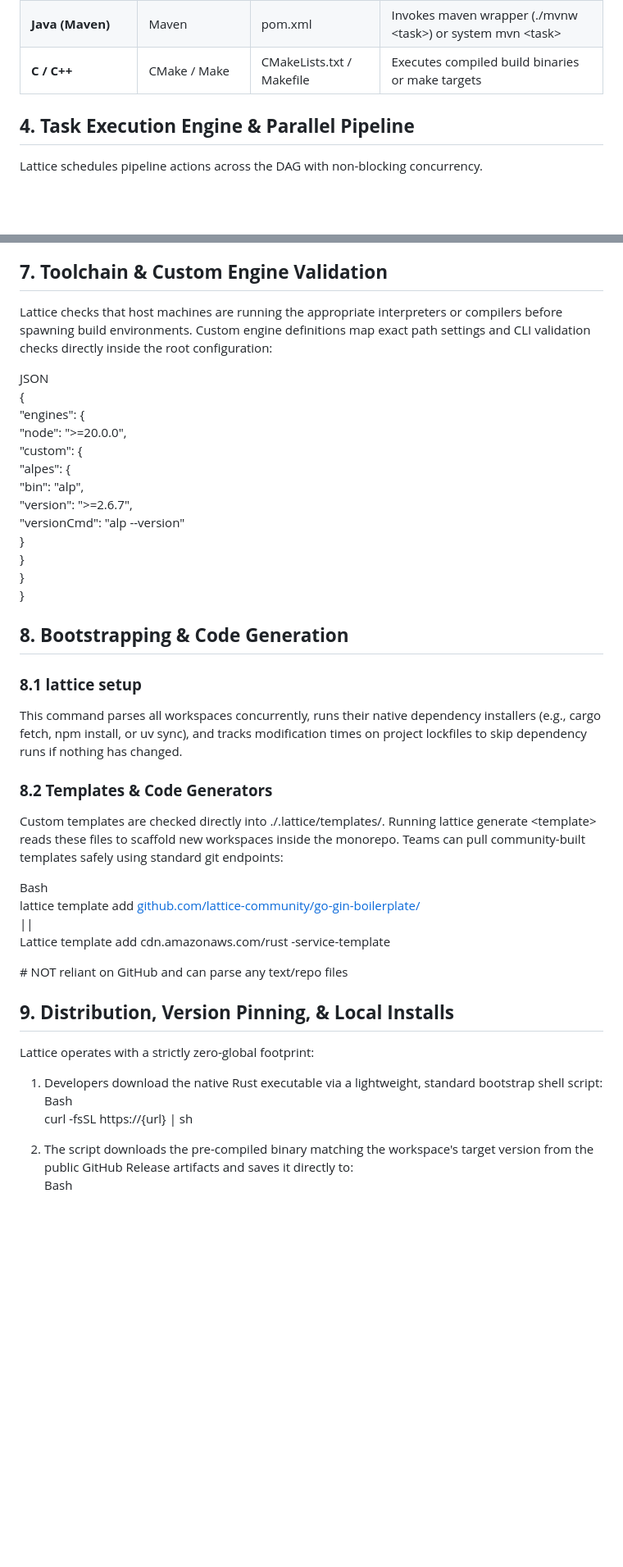
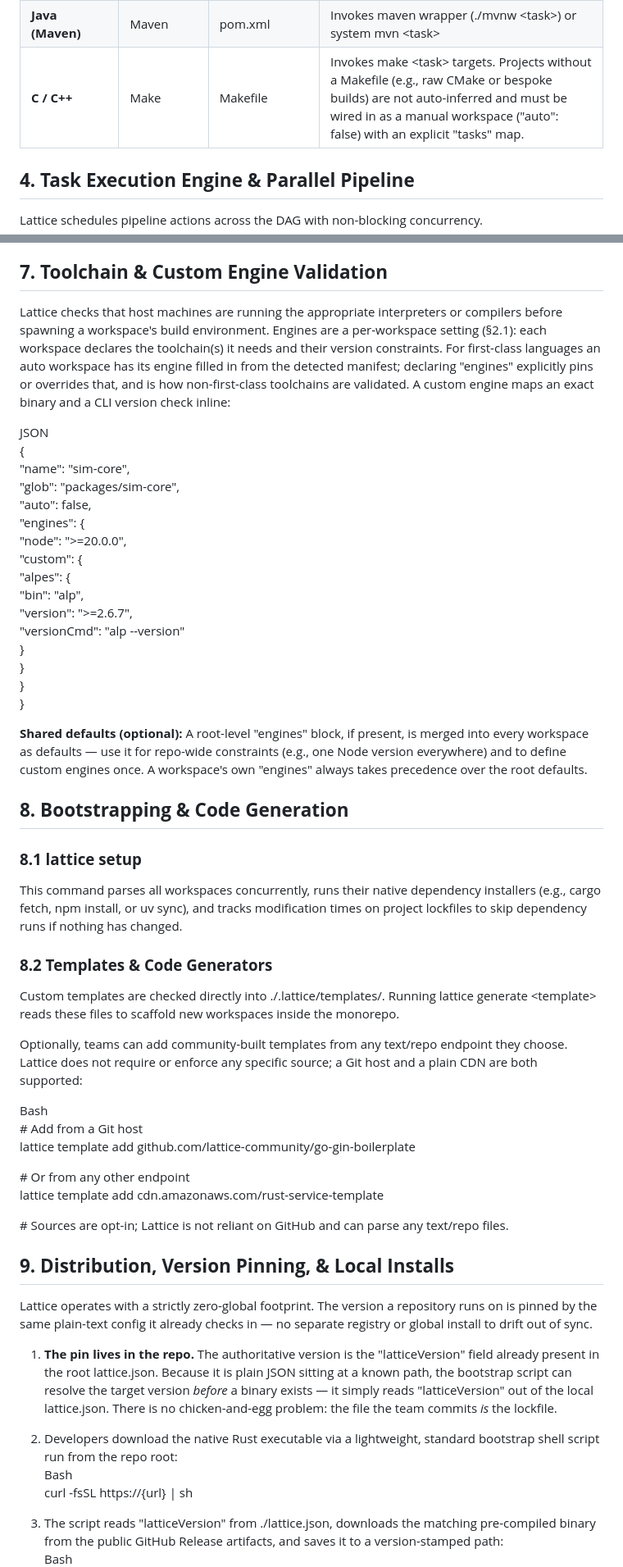
Before and after one commit to latticeandcompany/lattice, a Markdown page: Lattice Product Requirement Document (PRD).md, 2 parts joined by grey strips. Shown at 82% size. GitHub-like rendering; blank space fills up the shorter version.

```diff
--- a/Lattice Product Requirement Document (PRD).md
+++ b/Lattice Product Requirement Document (PRD).md
@@ -45,7 +58,7 @@ Lattice provides native parser logic to extract workspace boundaries and manage
 | **C\# / .NET** | NuGet | .csproj / project.json | Runs dotnet \<task\> commands |
 | **Java (Gradle)** | Gradle | build.gradle | Invokes gradle wrapper (./gradlew \<task\>) |
 | **Java (Maven)** | Maven | pom.xml | Invokes maven wrapper (./mvnw \<task\>) or system mvn \<task\> |
-| **C / C++** | CMake / Make | CMakeLists.txt / Makefile | Executes compiled build binaries or make targets |
+| **C / C++** | Make | Makefile | Invokes make \<task\> targets. Projects without a Makefile (e.g., raw CMake or bespoke builds) are not auto-inferred and must be wired in as a manual workspace ("auto": false) with an explicit "tasks" map. |
 
 ## **4\. Task Execution Engine & Parallel Pipeline**
 
@@ -109,10 +124,13 @@ Lattice manages disk space automatically using a Least Recently Used (LRU) pruni
 
 ## **7\. Toolchain & Custom Engine Validation**
 
-Lattice checks that host machines are running the appropriate interpreters or compilers before spawning build environments. Custom engine definitions map exact path settings and CLI validation checks directly inside the root configuration:
+Lattice checks that host machines are running the appropriate interpreters or compilers before spawning a workspace's build environment. Engines are a per-workspace setting (§2.1): each workspace declares the toolchain(s) it needs and their version constraints. For first-class languages an auto workspace has its engine filled in from the detected manifest; declaring "engines" explicitly pins or overrides that, and is how non-first-class toolchains are validated. A custom engine maps an exact binary and a CLI version check inline:
 
 JSON
 {
+  "name": "sim-core",
+  "glob": "packages/sim-core",
+  "auto": false,
   "engines": {
     "node": "\>=20.0.0",
     "custom": {
@@ -125,6 +143,8 @@ JSON
   }
 }
 
+**Shared defaults (optional):** A root-level "engines" block, if present, is merged into every workspace as defaults — use it for repo-wide constraints (e.g., one Node version everywhere) and to define custom engines once. A workspace's own "engines" always takes precedence over the root defaults.
+
 ## **8\. Bootstrapping & Code Generation**
 
 ### **8.1 lattice setup**
@@ -133,22 +153,28 @@ This command parses all workspaces concurrently, runs their native dependency in
 
 ### **8.2 Templates & Code Generators**
 
-Custom templates are checked directly into ./.lattice/templates/. Running lattice generate \<template\> reads these files to scaffold new workspaces inside the monorepo. Teams can pull community-built templates safely using standard git endpoints:
+Custom templates are checked directly into ./.lattice/templates/. Running lattice generate \<template\> reads these files to scaffold new workspaces inside the monorepo.
+
+Optionally, teams can add community-built templates from any text/repo endpoint they choose. Lattice does not require or enforce any specific source; a Git host and a plain CDN are both supported:
 
 Bash
-lattice template add [github.com/lattice-community/go-gin-boilerplate/](http://github.com/lattice-community/go-gin-boilerplate/)
-||
-Lattice template add cdn.amazonaws.com/rust \-service-template
+\# Add from a Git host
+lattice template add github.com/lattice-community/go-gin-boilerplate
 
-\# NOT reliant on GitHub and can parse any text/repo files
+\# Or from any other endpoint
+lattice template add cdn.amazonaws.com/rust-service-template
+
+\# Sources are opt-in; Lattice is not reliant on GitHub and can parse any text/repo files.
 
 ## **9\. Distribution, Version Pinning, & Local Installs**
 
-Lattice operates with a strictly zero-global footprint:
+Lattice operates with a strictly zero-global footprint. The version a repository runs on is pinned by the same plain-text config it already checks in — no separate registry or global install to drift out of sync.
 
-1. Developers download the native Rust executable via a lightweight, standard bootstrap shell script:
+1. **The pin lives in the repo.** The authoritative version is the "latticeVersion" field already present in the root lattice.json. Because it is plain JSON sitting at a known path, the bootstrap script can resolve the target version *before* a binary exists — it simply reads "latticeVersion" out of the local lattice.json. There is no chicken-and-egg problem: the file the team commits *is* the lockfile.
+
+2. Developers download the native Rust executable via a lightweight, standard bootstrap shell script run from the repo root:
    Bash
    curl \-fsSL https://{url} | sh
 
-2. The script downloads the pre-compiled binary matching the workspace's target version from the public GitHub Release artifacts and saves it directly to:
+3. The script reads "latticeVersion" from ./lattice.json, downloads the matching pre-compiled binary from the public GitHub Release artifacts, and saves it to a version-stamped path:
    Bash
```
Also changed, not shown: other parts of Lattice Product Requirement Document (PRD).md (+57 -25 lines).
